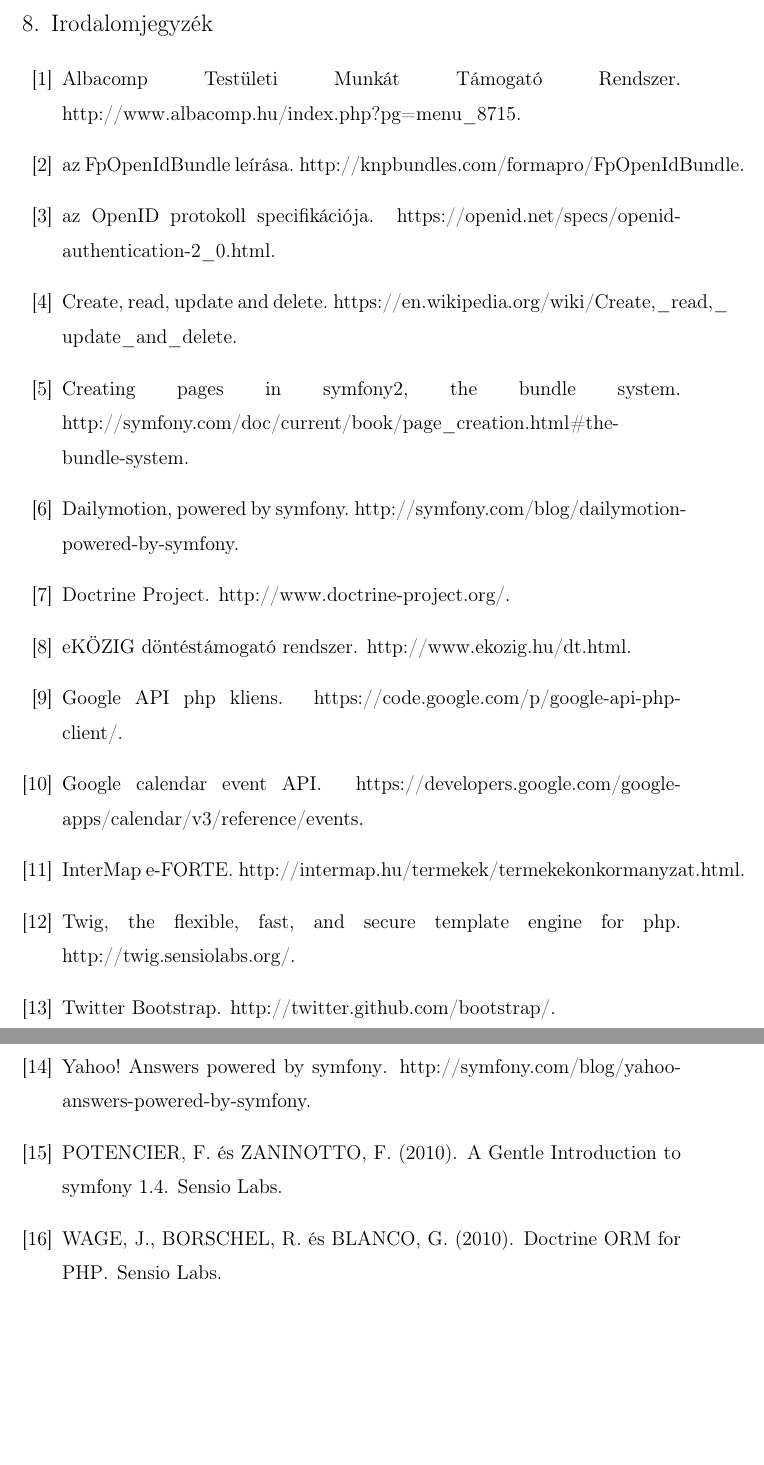
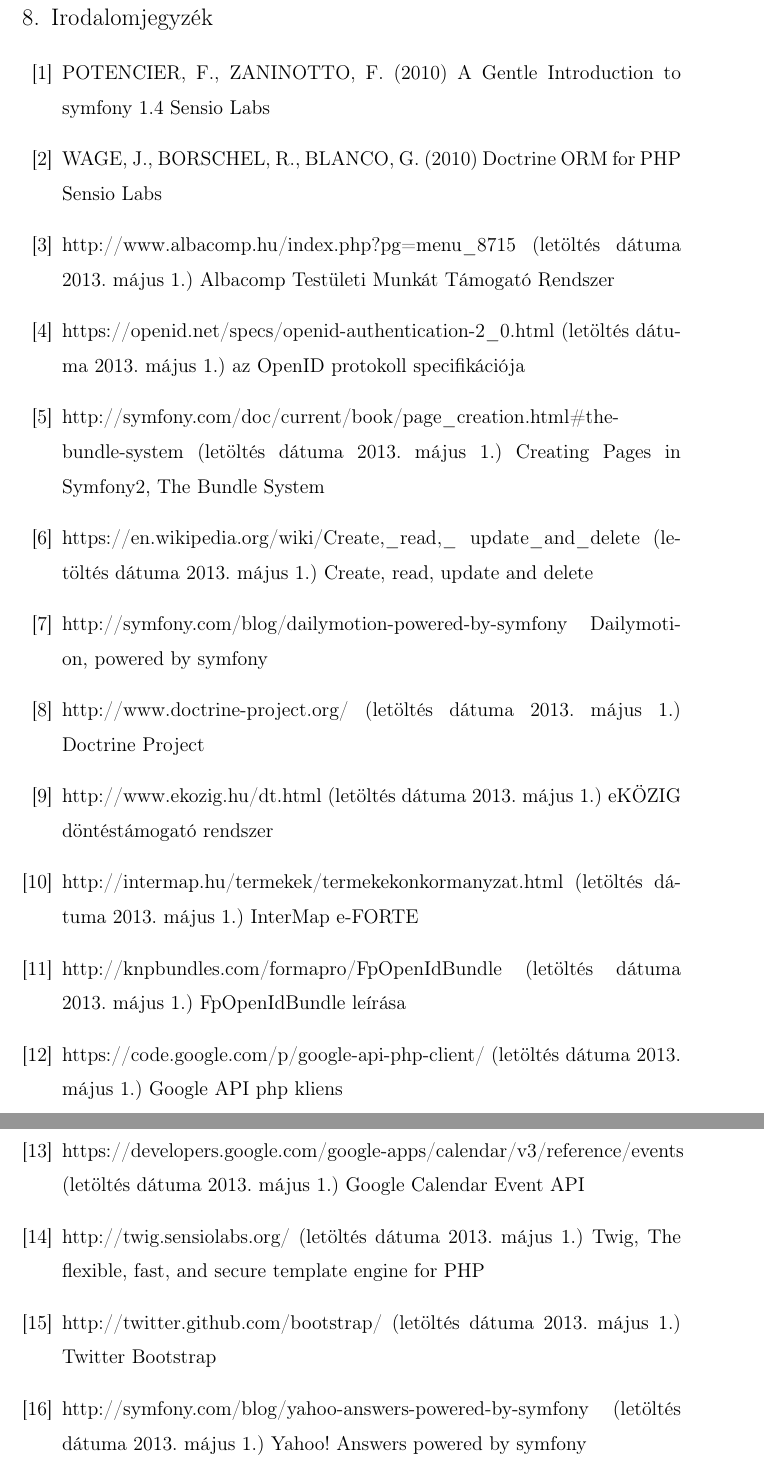
Before and after one commit to Szendvics/szakdolgozat-doksi, a LaTeX document (szakdolgozat.tex, which reads formai_kovetelmenyek.sty, irodalomjegyzek.bib): two parts of pages 56 and 57 of 57, joined at a grey line, cut so that both start at the same text, the shorter picture padded with empty space. Compiled offline with pdfLaTeX; a LaTeX package or settings file that is missing is left out.

Commit message:
javitasok, masfajta irodalomjegyzek

```diff
--- a/formai_kovetelmenyek.sty
+++ b/formai_kovetelmenyek.sty
@@ -18,10 +18,11 @@
 \subsubsectionfont{\sffamily\normalsize} %12pt
 
 %\fancyhf{} %minden fej- es lablec ures
-%\chead{\rightmark} %fejlecbe fejezetcim
 %\rfoot{\thepage} %oldalszam a jobb also sarokba
 %\renewcommand{\headrulewidth}{0pt} %fejlec alatt ne legyen vonal
 %\pagestyle{fancy}
+
+\renewcommand{\headrulewidth}{0pt}
 
 %A FEJEZETEK KEZDÕOLDALAINAK FEJ ES LÁBLÉCE:
 %a plain oldalstílust kell átdefiniálni, hogy ott ne legyen fejléc:
@@ -34,7 +35,7 @@
 }
 
 %A TÖBBI OLDAL FEJ ÉS LÁBLÉCE:
-\pagestyle{fancy}
+\pagestyle{fancy}{
 \fancyhf{}
 \fancyhead[C]{\rightmark}
 \fancyfoot[R]{\thepage}
--- a/irodalomjegyzek.bib
+++ /dev/null
@@ -1,37 +0,0 @@
-@book{book:gentle_introduction,
-  author="Fabien {POTENCIER} and François {ZANINOTTO}",
-  title="A Gentle Introduction to symfony 1.4",
-  publisher="Sensio Labs",
-  year="2010"
-}
-
-@book{book:doctrine_orm,
-  author="Jonathan {WAGE} and Roman {BORSCHEL} and Guilherme {BLANCO}",
-  title="Doctrine ORM for PHP",
-  publisher="Sensio Labs",
-  year="2010"
-}
-
-@misc{website:actmtr,
-  title="{Albacomp Testületi Munkát Támogató Rendszer}",
-  howpublished="http://www.albacomp.hu/index.php?pg=menu\_8715"
-}
-
-@misc{website:eforte,
-  title="{InterMap e-FORTE}",
-  howpublished="http://intermap.hu/termekek/termekekonkormanyzat.html"
-}
-
-@misc{website:ekozig,
-  title="{eKÖZIG döntéstámogató rendszer}",
-  howpublished="http://www.ekozig.hu/dt.html"
-}
-
-@misc{website:symfony_yahoo,
-  title="{Yahoo! Answers powered by symfony}",
-  howpublished="http://symfony.com/blog/yahoo-answers-powered-by-symfony"
-}
-
-@misc{website:symfony_dailymotion,
-  title="{Dailymotion, powered by symfony}",
-  howpublished="http://symfony.com/blog/dailymotion-powered-by-symfony"
@@ -47,37 +0,0 @@
-  howpublished="http://twitter.github.com/bootstrap/"
-}
-
-@misc{website:openid_specifikacio,
-  title="az {OpenID} protokoll specifikációja",
-  howpublished="https://openid.net/specs/openid-authentication-2\_0.html"
-}
-
-@misc{website:fpopenidbundle,
-  title="az {FpOpenIdBundle} leírása",
-  howpublished="http://knpbundles.com/formapro/FpOpenIdBundle"
-}
-
-@misc{website:gcal_event_api,
-  title="Google Calendar Event {API}",
-  howpublished="https://developers.google.com/google-apps/calendar/v3/reference/events"
-}
-
-@misc{website:google_api_client,
-  title="Google {API} php kliens",
-  howpublished="https://code.google.com/p/google-api-php-client/"
-}
-
-@misc{website:symfony2_bundle,
-  title="Creating Pages in Symfony2, The Bundle System",
-  howpublished="http://symfony.com/doc/current/book/page\_creation.html\#the-bundle-system"
-}
-
-@misc{website:crud,
-  title="Create, read, update and delete",
-  howpublished="https://en.wikipedia.org/wiki/Create,\_read,\_ update\_and\_delete"
-}
-
-@misc{website:twig,
-  title="Twig, The flexible, fast, and secure template engine for PHP",
-  howpublished="http://twig.sensiolabs.org/"
-}
--- a/szakdolgozat.tex
+++ b/szakdolgozat.tex
@@ -1244,2 +1259,83 @@
+\begin{thebibliography}{99}
+    \bibitem{book:gentle_introduction}
+        {POTENCIER}, F., {ZANINOTTO}, F. (2010)
+        {\em A Gentle Introduction to symfony 1.4}
+        Sensio Labs
+
+    \bibitem{book:doctrine_orm}
+        WAGE, J., BORSCHEL, R., BLANCO, G. (2010)
+        {\em Doctrine ORM for PHP}
+        Sensio Labs
+
+    \bibitem{website:actmtr}
+        http://www.albacomp.hu/index.php?pg=menu\_8715
+        (letöltés dátuma 2013. május 1.)
+        {\em Albacomp Testületi Munkát Támogató Rendszer}
+
+    \bibitem{website:openid_specifikacio}
+        https://openid.net/specs/openid-authentication-2\_0.html
+        (letöltés dátuma 2013. május 1.)
+        {\em az OpenID protokoll specifikációja}
+
+    \bibitem{website:symfony2_bundle}
+        http://symfony.com/doc/current/book/page\_creation.html\#the-bundle-system
+        (letöltés dátuma 2013. május 1.)
+        {\em Creating Pages in Symfony2, The Bundle System}
+
+    \bibitem{website:crud}
+        https://en.wikipedia.org/wiki/Create,\_read,\_ update\_and\_delete
+        (letöltés dátuma 2013. május 1.)
+        {\em Create, read, update and delete}
+
+    \bibitem{website:symfony_dailymotion}
+        http://symfony.com/blog/dailymotion-powered-by-symfony
+        {\em Dailymotion, powered by symfony}
+
+    \bibitem{website:doctrine}
+        http://www.doctrine-project.org/
+        (letöltés dátuma 2013. május 1.)
+        {\em Doctrine Project}
+
+    \bibitem{website:ekozig}
+        http://www.ekozig.hu/dt.html
+        (letöltés dátuma 2013. május 1.)
+        {\em eKÖZIG döntéstámogató rendszer}
+
+    \bibitem{website:eforte}
+        http://intermap.hu/termekek/termekekonkormanyzat.html
+        (letöltés dátuma 2013. május 1.)
+        {\em InterMap e-FORTE}
+
+    \bibitem{website:fpopenidbundle}
+        http://knpbundles.com/formapro/FpOpenIdBundle
+        (letöltés dátuma 2013. május 1.)
+        {\em FpOpenIdBundle leírása}
+
+    \bibitem{website:google_api_client}
+        https://code.google.com/p/google-api-php-client/
+        (letöltés dátuma 2013. május 1.)
+        {\em Google API php kliens}
+
+    \bibitem{website:gcal_event_api}
+        https://developers.google.com/google-apps/calendar/v3/reference/events
+        (letöltés dátuma 2013. május 1.)
+        {\em Google Calendar Event API}
+
+    \bibitem{website:twig}
+        http://twig.sensiolabs.org/
+        (letöltés dátuma 2013. május 1.)
+        {\em Twig, The flexible, fast, and secure template engine for PHP}
+
+    \bibitem{website:bootstrap}
+        http://twitter.github.com/bootstrap/
+        (letöltés dátuma 2013. május 1.)
+        {\em Twitter Bootstrap}
+
+    \bibitem{website:symfony_yahoo}
+        http://symfony.com/blog/yahoo-answers-powered-by-symfony
+        (letöltés dátuma 2013. május 1.)
+        {\em Yahoo! Answers powered by symfony}
+
+\end{thebibliography}
 
 \end{document}
```
Also changed, not shown: pemik.bst (+1 -1 lines), kepek/jegyzokonyv_db.png, irodalomjegyzek.bib (9 more changed lines), szakdolgozat.tex (51 more changed lines), 1 other file.
